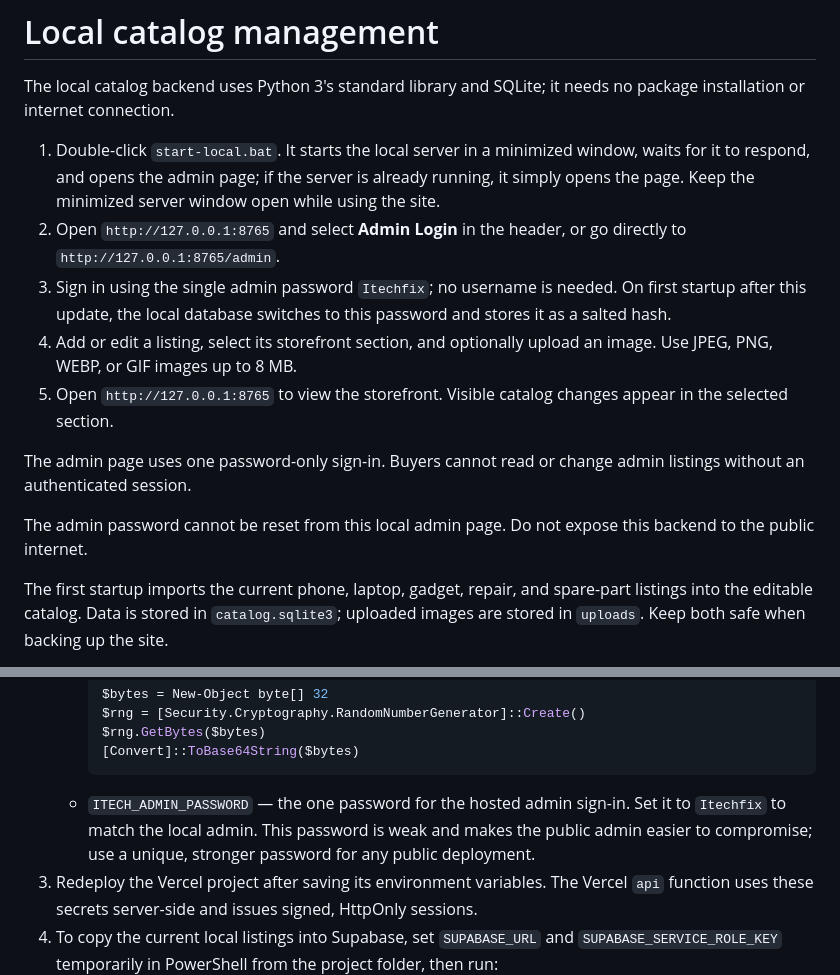
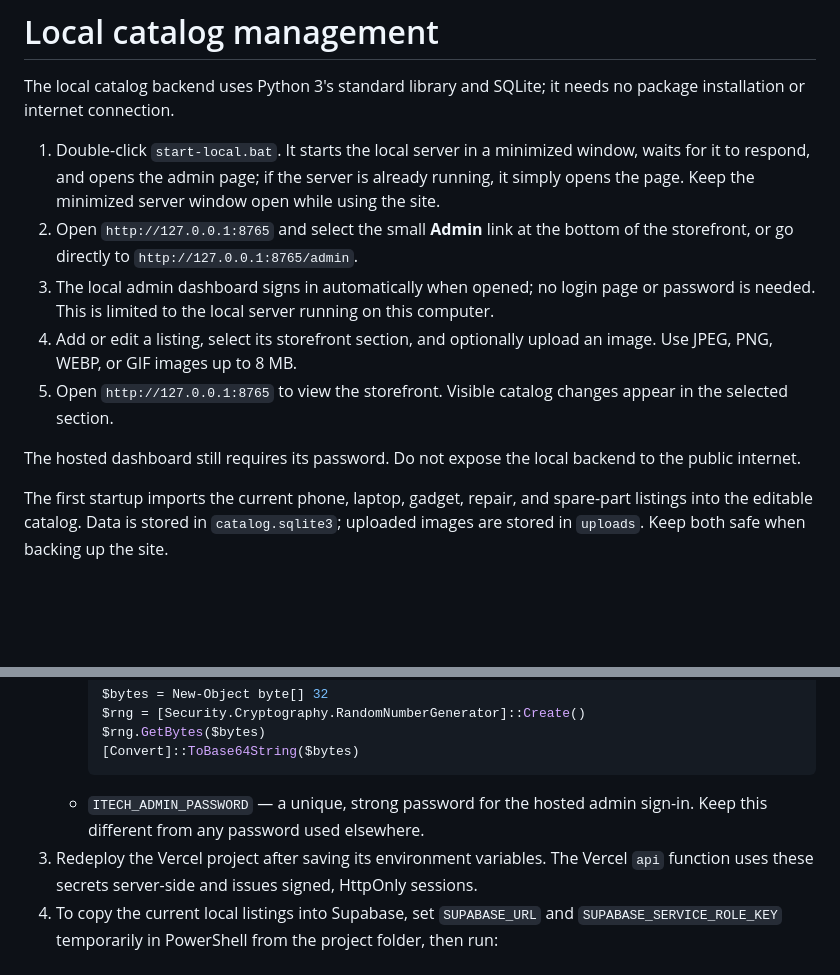
Before and after one commit to Right-Hand-Of-God/Infinity-Tech-Fix, a Markdown page: LOCAL-CATALOG-SETUP.md, 2 parts joined by grey strips. GitHub-like rendering; blank space fills up the shorter version.

Commit message:
LOCAL-CATALOG-SETUP.md
Updated local catalog management instructions and hosted admin dashboard setup details.

````diff
--- a/LOCAL-CATALOG-SETUP.md
+++ b/LOCAL-CATALOG-SETUP.md
@@ -3,14 +3,12 @@
 The local catalog backend uses Python 3's standard library and SQLite; it needs no package installation or internet connection.
 
 1. Double-click `start-local.bat`. It starts the local server in a minimized window, waits for it to respond, and opens the admin page; if the server is already running, it simply opens the page. Keep the minimized server window open while using the site.
-2. Open `http://127.0.0.1:8765` and select **Admin Login** in the header, or go directly to `http://127.0.0.1:8765/admin`.
-3. Sign in using the single admin password `Itechfix`; no username is needed. On first startup after this update, the local database switches to this password and stores it as a salted hash.
+2. Open `http://127.0.0.1:8765` and select the small **Admin** link at the bottom of the storefront, or go directly to `http://127.0.0.1:8765/admin`.
+3. The local admin dashboard signs in automatically when opened; no login page or password is needed. This is limited to the local server running on this computer.
 4. Add or edit a listing, select its storefront section, and optionally upload an image. Use JPEG, PNG, WEBP, or GIF images up to 8 MB.
 5. Open `http://127.0.0.1:8765` to view the storefront. Visible catalog changes appear in the selected section.
 
-The admin page uses one password-only sign-in. Buyers cannot read or change admin listings without an authenticated session.
-
-The admin password cannot be reset from this local admin page. Do not expose this backend to the public internet.
+The hosted dashboard still requires its password. Do not expose the local backend to the public internet.
 
 The first startup imports the current phone, laptop, gadget, repair, and spare-part listings into the editable catalog. Data is stored in `catalog.sqlite3`; uploaded images are stored in `uploads`. Keep both safe when backing up the site.
 
@@ -31,7 +29,7 @@ The public storefront is a static Vercel deployment. The local Python server doe
      $rng.GetBytes($bytes)
      [Convert]::ToBase64String($bytes)
      ```
-   - `ITECH_ADMIN_PASSWORD` — the one password for the hosted admin sign-in. Set it to `Itechfix` to match the local admin. This password is weak and makes the public admin easier to compromise; use a unique, stronger password for any public deployment.
+   - `ITECH_ADMIN_PASSWORD` — a unique, strong password for the hosted admin sign-in. Keep this different from any password used elsewhere.
 3. Redeploy the Vercel project after saving its environment variables. The Vercel `api` function uses these secrets server-side and issues signed, HttpOnly sessions.
 4. To copy the current local listings into Supabase, set `SUPABASE_URL` and `SUPABASE_SERVICE_ROLE_KEY` temporarily in PowerShell from the project folder, then run:
    ```powershell
````
